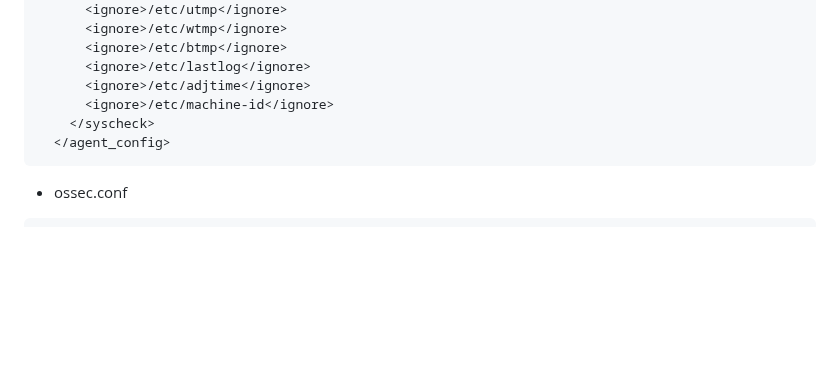
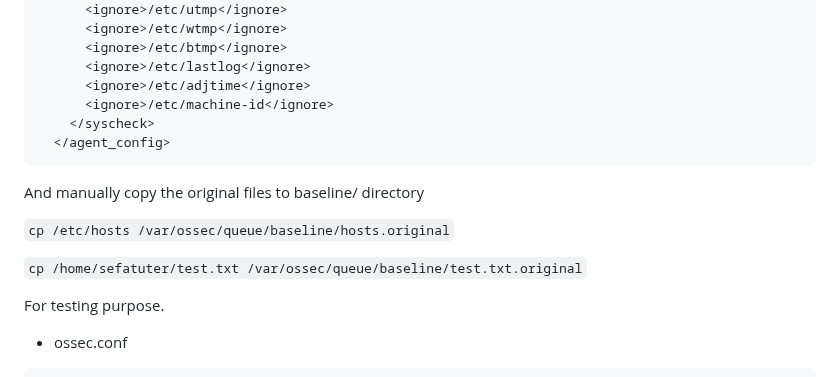
Before and after one commit to sefatuter/acme-siem, a Markdown page: README.md, the part around the change. GitHub-like rendering; blank space fills up the shorter version.

````diff
--- a/README.md
+++ b/README.md
@@ -978,6 +978,15 @@ exit 0
   </agent_config>
 ```
 
+And manually copy the original files to baseline/ directory
+
+```cp /etc/hosts /var/ossec/queue/baseline/hosts.original```
+
+```cp /home/sefatuter/test.txt /var/ossec/queue/baseline/test.txt.original```
+
+For testing purpose.
+
+
 - ossec.conf
 ```conf
   .
````
